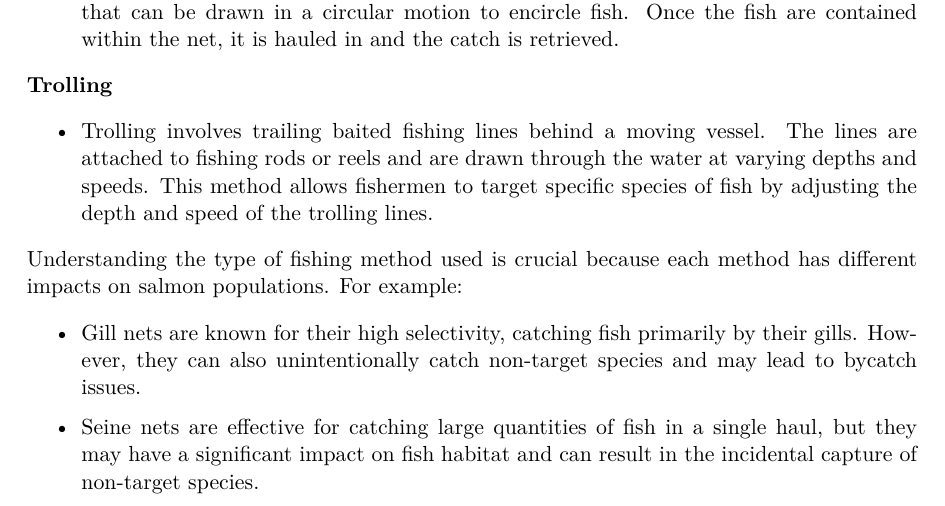
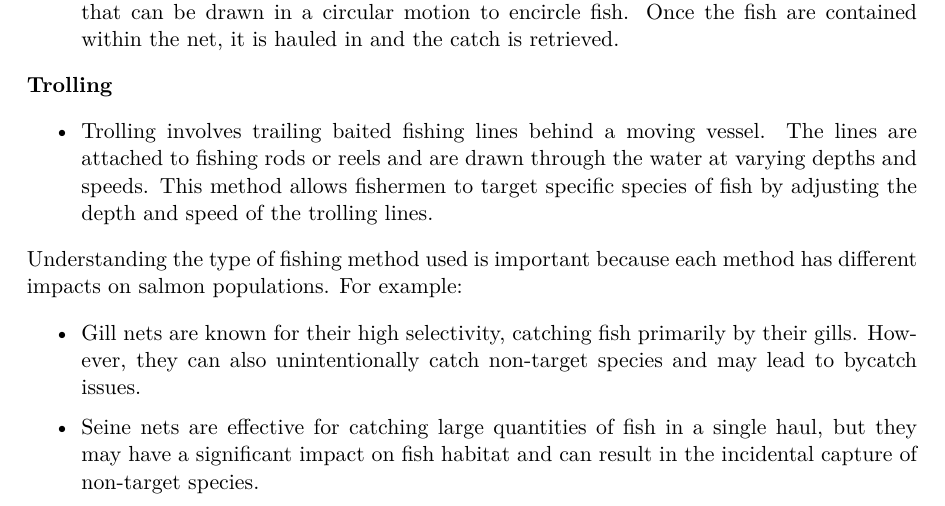
Before and after one commit to prajogt/canadian_salmon_spawn, a Quarto document (output/paper.qmd): part of page 7 of 18, cut so that both start at the same text. The pictures show the output file output/paper.pdf that the author committed with the source.

Commit message:
remove crucial

```diff
--- a/output/paper.qmd
+++ b/output/paper.qmd
@@ -209,7 +209,7 @@ This dataset is provided in three parts, separated by the type of commercial fis
 
   -   Trolling involves trailing baited fishing lines behind a moving vessel. The lines are attached to fishing rods or reels and are drawn through the water at varying depths and speeds. This method allows fishermen to target specific species of fish by adjusting the depth and speed of the trolling lines.
 
-Understanding the type of fishing method used is crucial because each method has different impacts on salmon populations. For example:
+Understanding the type of fishing method used is important because each method has different impacts on salmon populations. For example:
 
 - Gill nets are known for their high selectivity, catching fish primarily by their gills. However, they can also unintentionally catch non-target species and may lead to bycatch issues.
 
```
Also changed, not shown: output/paper.pdf.
